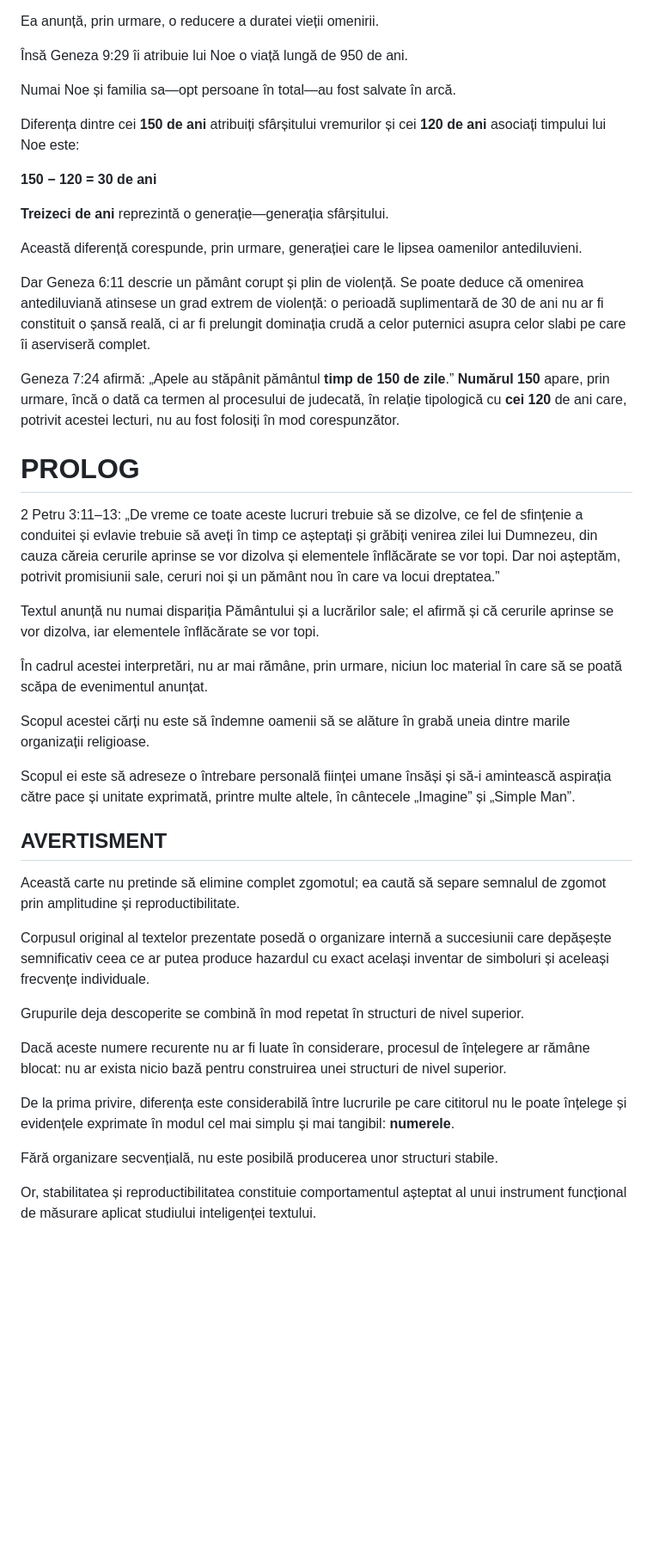
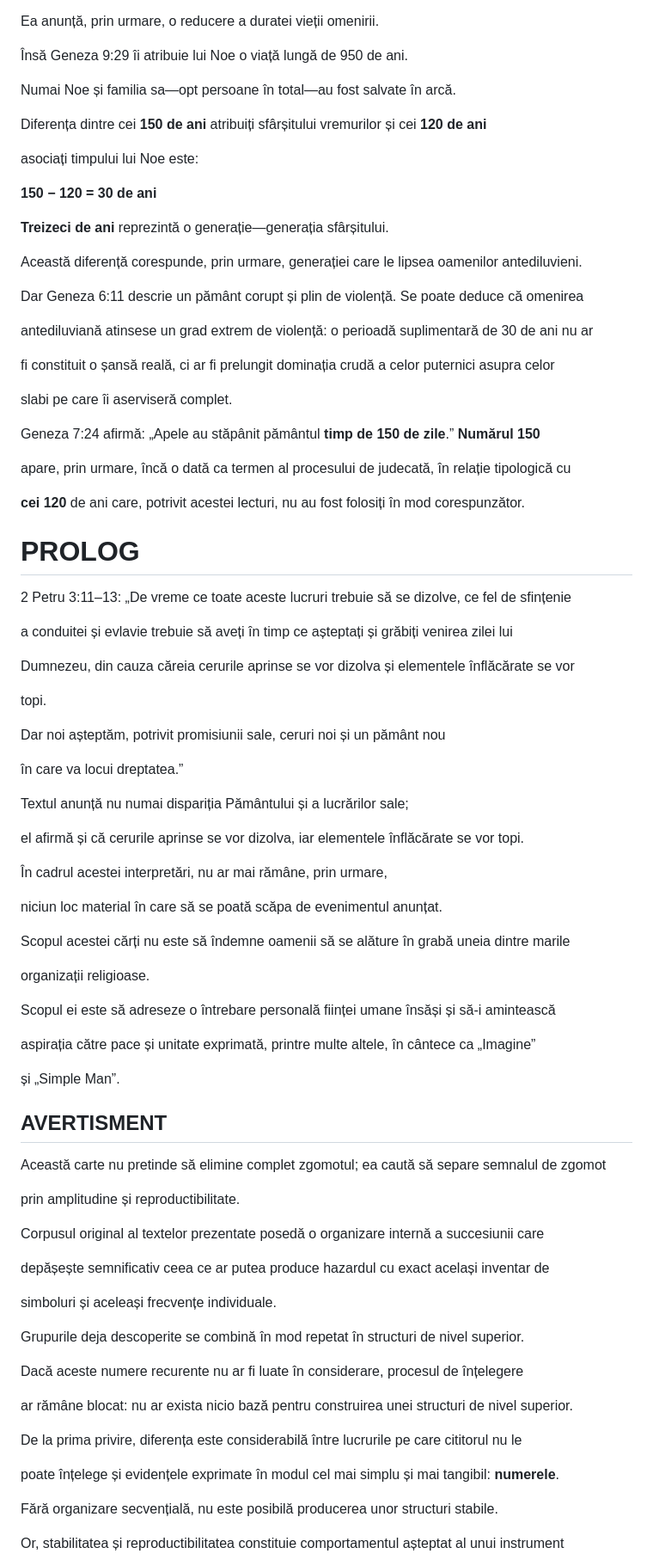
Before and after one commit to TUbLd/Anul-2160-Sfirsitul-Lumii, a Markdown page: README.md, the part around one of its changes. Shown at 86% size. Rendered like a GitHub page; blank space fills up the shorter version.

```diff
--- a/README.md
+++ b/README.md
@@ -224,7 +372,9 @@ Ea anunță, prin urmare, o reducere a duratei vieții omenirii.
 
 Numai Noe și familia sa—opt persoane în total—au fost salvate în arcă.
 
-Diferența dintre cei **150 de ani** atribuiți sfârșitului vremurilor și cei **120 de ani** asociați timpului lui Noe este:
+Diferența dintre cei **150 de ani** atribuiți sfârșitului vremurilor și cei **120 de ani**
+
+asociați timpului lui Noe este:
 
 **150 − 120 = 30 de ani**
 
@@ -232,35 +382,75 @@ Diferența dintre cei **150 de ani** atribuiți sfârșitului vremurilor și cei
 
 Această diferență corespunde, prin urmare, generației care le lipsea oamenilor antediluvieni.
 
-Dar Geneza 6:11 descrie un pământ corupt și plin de violență. Se poate deduce că omenirea antediluviană atinsese un grad extrem de violență: o perioadă suplimentară de 30 de ani nu ar fi constituit o șansă reală, ci ar fi prelungit dominația crudă a celor puternici asupra celor slabi pe care îi aserviseră complet.
+Dar Geneza 6:11 descrie un pământ corupt și plin de violență. Se poate deduce că omenirea
 
-Geneza 7:24 afirmă: „Apele au stăpânit pământul **timp de 150 de zile**.” **Numărul 150** apare, prin urmare, încă o dată ca termen al procesului de judecată, în relație tipologică cu **cei 120** de ani care, potrivit acestei lecturi, nu au fost folosiți în mod corespunzător.
+antediluviană atinsese un grad extrem de violență: o perioadă suplimentară de 30 de ani nu ar
+
+fi constituit o șansă reală, ci ar fi prelungit dominația crudă a celor puternici asupra celor
+
+slabi pe care îi aserviseră complet.
+
+Geneza 7:24 afirmă: „Apele au stăpânit pământul **timp de 150 de zile**.” **Numărul 150**
+
+apare, prin urmare, încă o dată ca termen al procesului de judecată, în relație tipologică cu
+
+**cei 120** de ani care, potrivit acestei lecturi, nu au fost folosiți în mod corespunzător.
+
 # PROLOG
 
-2 Petru 3:11–13: „De vreme ce toate aceste lucruri trebuie să se dizolve, ce fel de sfințenie a conduitei și evlavie trebuie să aveți în timp ce așteptați și grăbiți venirea zilei lui Dumnezeu, din cauza căreia cerurile aprinse se vor dizolva și elementele înflăcărate se vor topi.
-Dar noi așteptăm, potrivit promisiunii sale, ceruri noi și un pământ nou în care va locui dreptatea.”
+2 Petru 3:11–13: „De vreme ce toate aceste lucruri trebuie să se dizolve, ce fel de sfințenie
 
-Textul anunță nu numai dispariția Pământului și a lucrărilor sale; el afirmă și că cerurile aprinse se vor dizolva, iar elementele înflăcărate se vor topi.
+a conduitei și evlavie trebuie să aveți în timp ce așteptați și grăbiți venirea zilei lui
 
-În cadrul acestei interpretări, nu ar mai rămâne, prin urmare, niciun loc material în care să se poată scăpa de evenimentul anunțat.
+Dumnezeu, din cauza căreia cerurile aprinse se vor dizolva și elementele înflăcărate se vor
 
-Scopul acestei cărți nu este să îndemne oamenii să se alăture în grabă uneia dintre marile organizații religioase.
+topi.
 
-Scopul ei este să adreseze o întrebare personală ființei umane însăși și să-i amintească aspirația către pace și unitate exprimată, printre multe altele, în cântecele „Imagine” și „Simple Man”.
+Dar noi așteptăm, potrivit promisiunii sale, ceruri noi și un pământ nou
+
+în care va locui dreptatea.”
+
+Textul anunță nu numai dispariția Pământului și a lucrărilor sale;
+
+el afirmă și că cerurile aprinse se vor dizolva, iar elementele înflăcărate se vor topi.
+
+În cadrul acestei interpretări, nu ar mai rămâne, prin urmare,
+
+niciun loc material în care să se poată scăpa de evenimentul anunțat.
+
+Scopul acestei cărți nu este să îndemne oamenii să se alăture în grabă uneia dintre marile
+
+organizații religioase.
+
+Scopul ei este să adreseze o întrebare personală ființei umane însăși și să-i amintească
+
+aspirația către pace și unitate exprimată, printre multe altele, în cântece ca „Imagine”
+
+și „Simple Man”.
 
 ## AVERTISMENT
 
-Această carte nu pretinde să elimine complet zgomotul; ea caută să separe semnalul de zgomot prin amplitudine și reproductibilitate.
+Această carte nu pretinde să elimine complet zgomotul; ea caută să separe semnalul de zgomot
 
-Corpusul original al textelor prezentate posedă o organizare internă a succesiunii care depășește semnificativ ceea ce ar putea produce hazardul cu exact același inventar de simboluri și aceleași frecvențe individuale.
+prin amplitudine și reproductibilitate.
+
+Corpusul original al textelor prezentate posedă o organizare internă a succesiunii care
+
+depășește semnificativ ceea ce ar putea produce hazardul cu exact același inventar de
+
+simboluri și aceleași frecvențe individuale.
 
 Grupurile deja descoperite se combină în mod repetat în structuri de nivel superior.
 
-Dacă aceste numere recurente nu ar fi luate în considerare, procesul de înțelegere ar rămâne blocat: nu ar exista nicio bază pentru construirea unei structuri de nivel superior.
+Dacă aceste numere recurente nu ar fi luate în considerare, procesul de înțelegere
 
-De la prima privire, diferența este considerabilă între lucrurile pe care cititorul nu le poate înțelege și evidențele exprimate în modul cel mai simplu și mai tangibil: **numerele**.
+ar rămâne blocat: nu ar exista nicio bază pentru construirea unei structuri de nivel superior.
+
+De la prima privire, diferența este considerabilă între lucrurile pe care cititorul nu le
+
+poate înțelege și evidențele exprimate în modul cel mai simplu și mai tangibil: **numerele**.
 
 Fără organizare secvențială, nu este posibilă producerea unor structuri stabile.
 
-Or, stabilitatea și reproductibilitatea constituie comportamentul așteptat al unui instrument funcțional de măsurare aplicat studiului inteligenței textului.
+Or, stabilitatea și reproductibilitatea constituie comportamentul așteptat al unui instrument
 
```
Also changed, not shown: other parts of README.md (+205 -51 lines).
